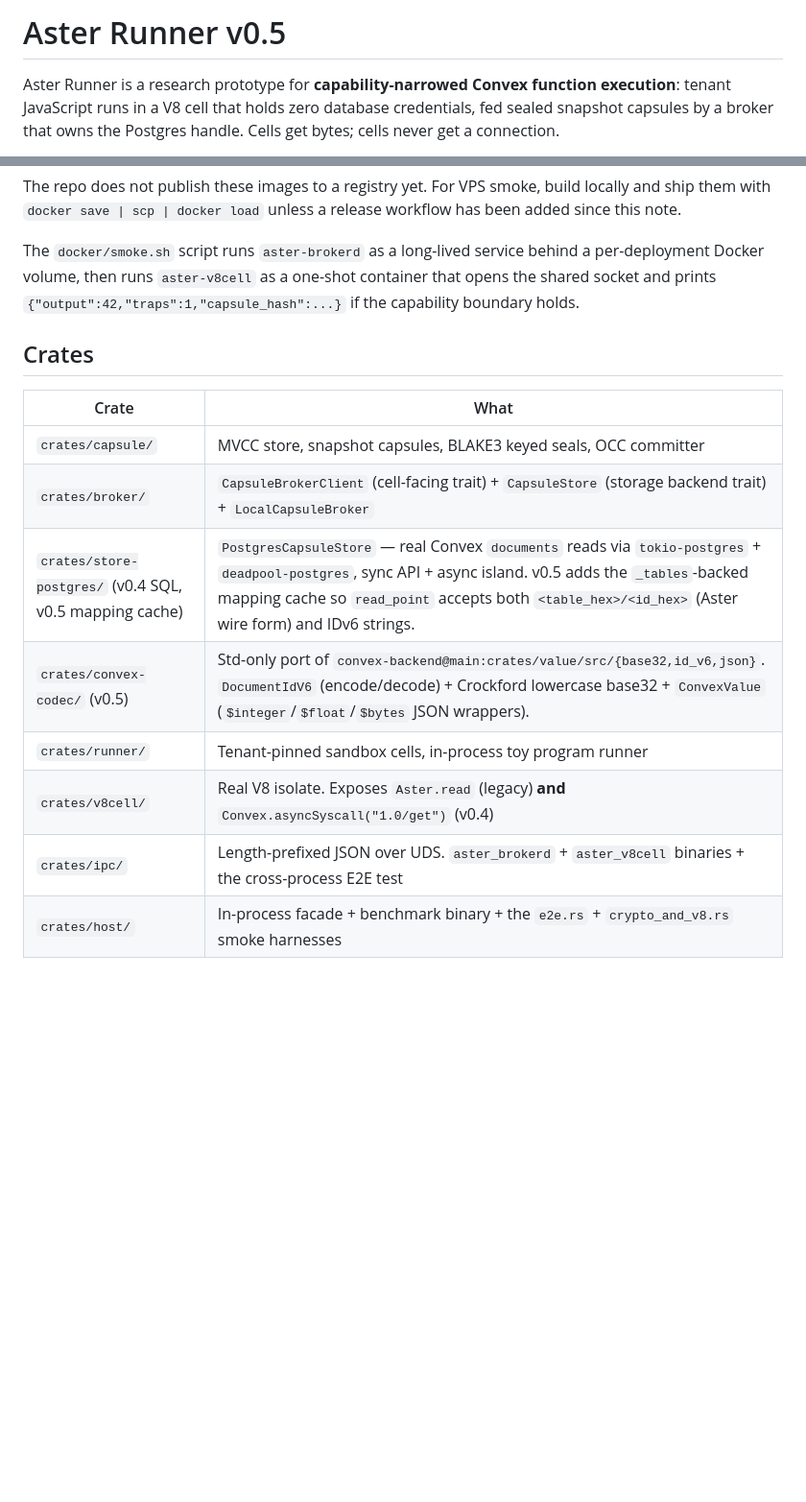
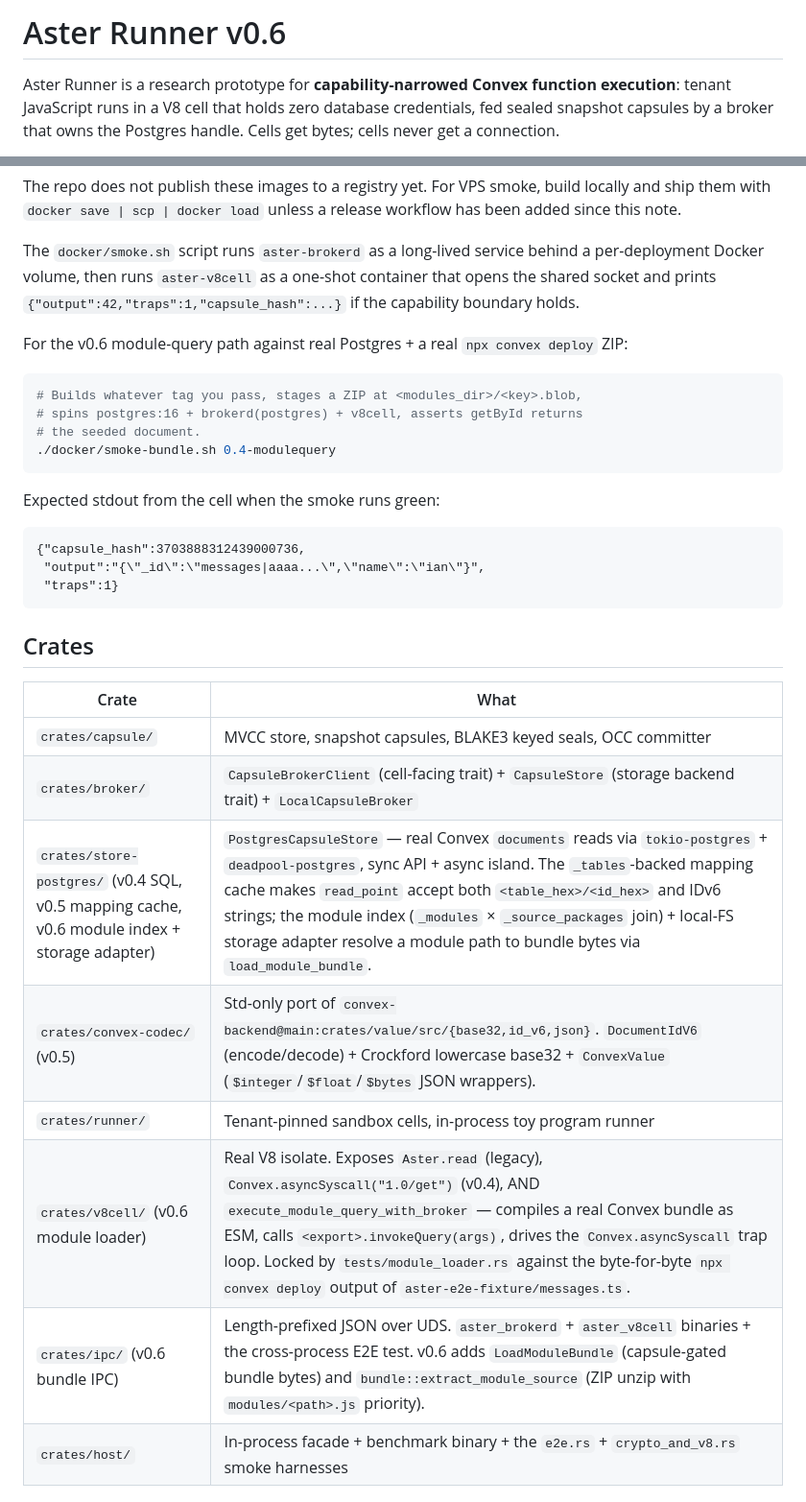
Before and after one commit to Iann29/aster, a Markdown page: README.md, 2 parts joined by grey strips. Shown at 96% size. Drawn GitHub-style; blank space fills up the shorter version.

````diff
--- a/README.md
+++ b/README.md
@@ -1,4 +1,4 @@
-# Aster Runner v0.5
+# Aster Runner v0.6
 
 Aster Runner is a research prototype for **capability-narrowed Convex function
 execution**: tenant JavaScript runs in a V8 cell that holds zero database
@@ -77,17 +85,35 @@ one-shot container that opens the shared socket and prints
 `{"output":42,"traps":1,"capsule_hash":...}` if the capability boundary
 holds.
 
+For the v0.6 module-query path against real Postgres + a real
+`npx convex deploy` ZIP:
+
+```bash
+# Builds whatever tag you pass, stages a ZIP at <modules_dir>/<key>.blob,
+# spins postgres:16 + brokerd(postgres) + v8cell, asserts getById returns
+# the seeded document.
+./docker/smoke-bundle.sh 0.4-modulequery
+```
+
+Expected stdout from the cell when the smoke runs green:
+
+```
+{"capsule_hash":3703888312439000736,
+ "output":"{\"_id\":\"messages|aaaa...\",\"name\":\"ian\"}",
+ "traps":1}
+```
+
 ## Crates
 
 | Crate | What |
 |---|---|
 | `crates/capsule/` | MVCC store, snapshot capsules, BLAKE3 keyed seals, OCC committer |
 | `crates/broker/` | `CapsuleBrokerClient` (cell-facing trait) + `CapsuleStore` (storage backend trait) + `LocalCapsuleBroker` |
-| `crates/store-postgres/` (v0.4 SQL, v0.5 mapping cache) | `PostgresCapsuleStore` — real Convex `documents` reads via `tokio-postgres` + `deadpool-postgres`, sync API + async island. v0.5 adds the `_tables`-backed mapping cache so `read_point` accepts both `<table_hex>/<id_hex>` (Aster wire form) and IDv6 strings. |
+| `crates/store-postgres/` (v0.4 SQL, v0.5 mapping cache, v0.6 module index + storage adapter) | `PostgresCapsuleStore` — real Convex `documents` reads via `tokio-postgres` + `deadpool-postgres`, sync API + async island. The `_tables`-backed mapping cache makes `read_point` accept both `<table_hex>/<id_hex>` and IDv6 strings; the module index (`_modules` × `_source_packages` join) + local-FS storage adapter resolve a module path to bundle bytes via `load_module_bundle`. |
 | `crates/convex-codec/` (v0.5) | Std-only port of `convex-backend@main:crates/value/src/{base32,id_v6,json}`. `DocumentIdV6` (encode/decode) + Crockford lowercase base32 + `ConvexValue` (`$integer`/`$float`/`$bytes` JSON wrappers). |
 | `crates/runner/` | Tenant-pinned sandbox cells, in-process toy program runner |
-| `crates/v8cell/` | Real V8 isolate. Exposes `Aster.read` (legacy) **and** `Convex.asyncSyscall("1.0/get")` (v0.4) |
-| `crates/ipc/` | Length-prefixed JSON over UDS. `aster_brokerd` + `aster_v8cell` binaries + the cross-process E2E test |
+| `crates/v8cell/` (v0.6 module loader) | Real V8 isolate. Exposes `Aster.read` (legacy), `Convex.asyncSyscall("1.0/get")` (v0.4), AND `execute_module_query_with_broker` — compiles a real Convex bundle as ESM, calls `<export>.invokeQuery(args)`, drives the `Convex.asyncSyscall` trap loop. Locked by `tests/module_loader.rs` against the byte-for-byte `npx convex deploy` output of `aster-e2e-fixture/messages.ts`. |
+| `crates/ipc/` (v0.6 bundle IPC) | Length-prefixed JSON over UDS. `aster_brokerd` + `aster_v8cell` binaries + the cross-process E2E test. v0.6 adds `LoadModuleBundle` (capsule-gated bundle bytes) and `bundle::extract_module_source` (ZIP unzip with `modules/<path>.js` priority). |
 | `crates/host/` | In-process facade + benchmark binary + the `e2e.rs` + `crypto_and_v8.rs` smoke harnesses |
 
 ## Important docs
````
Also changed, not shown: other parts of README.md (+34 -21 lines).
